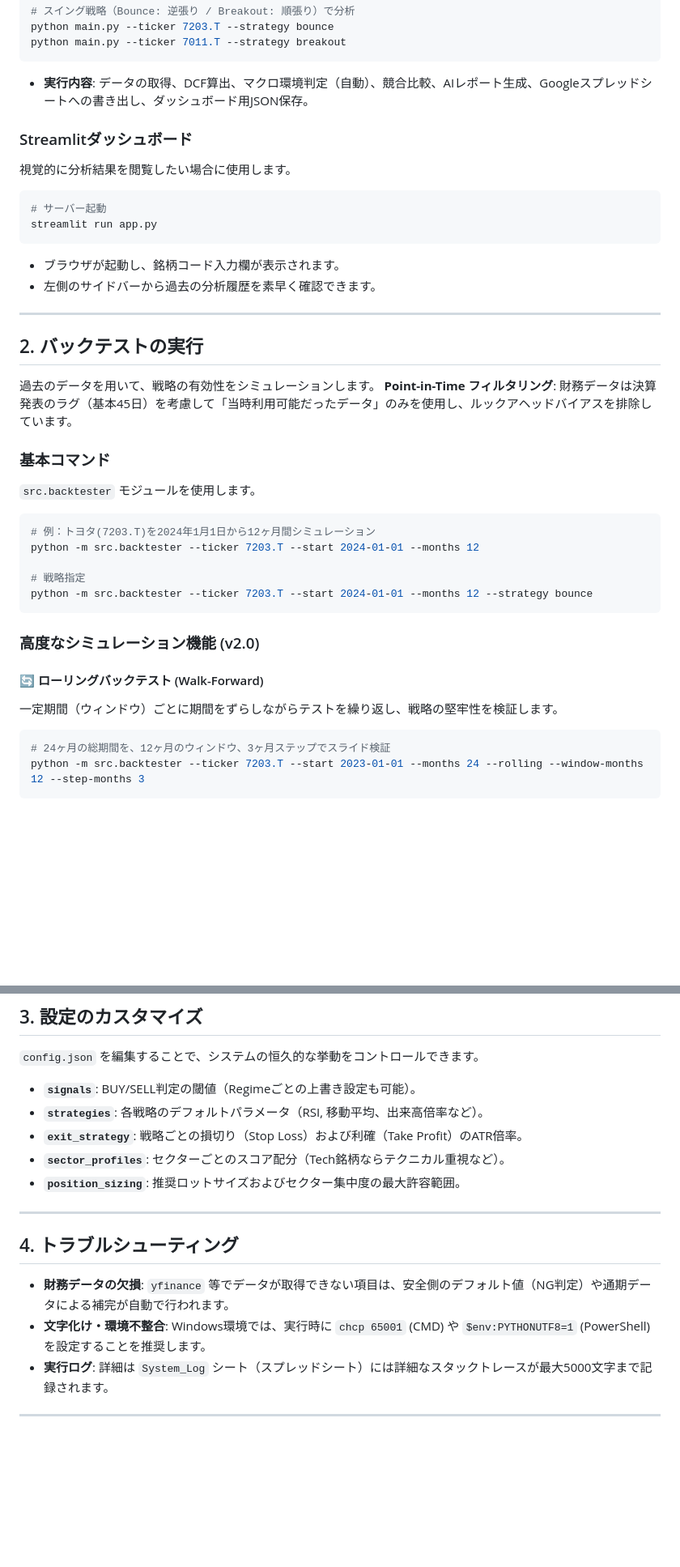
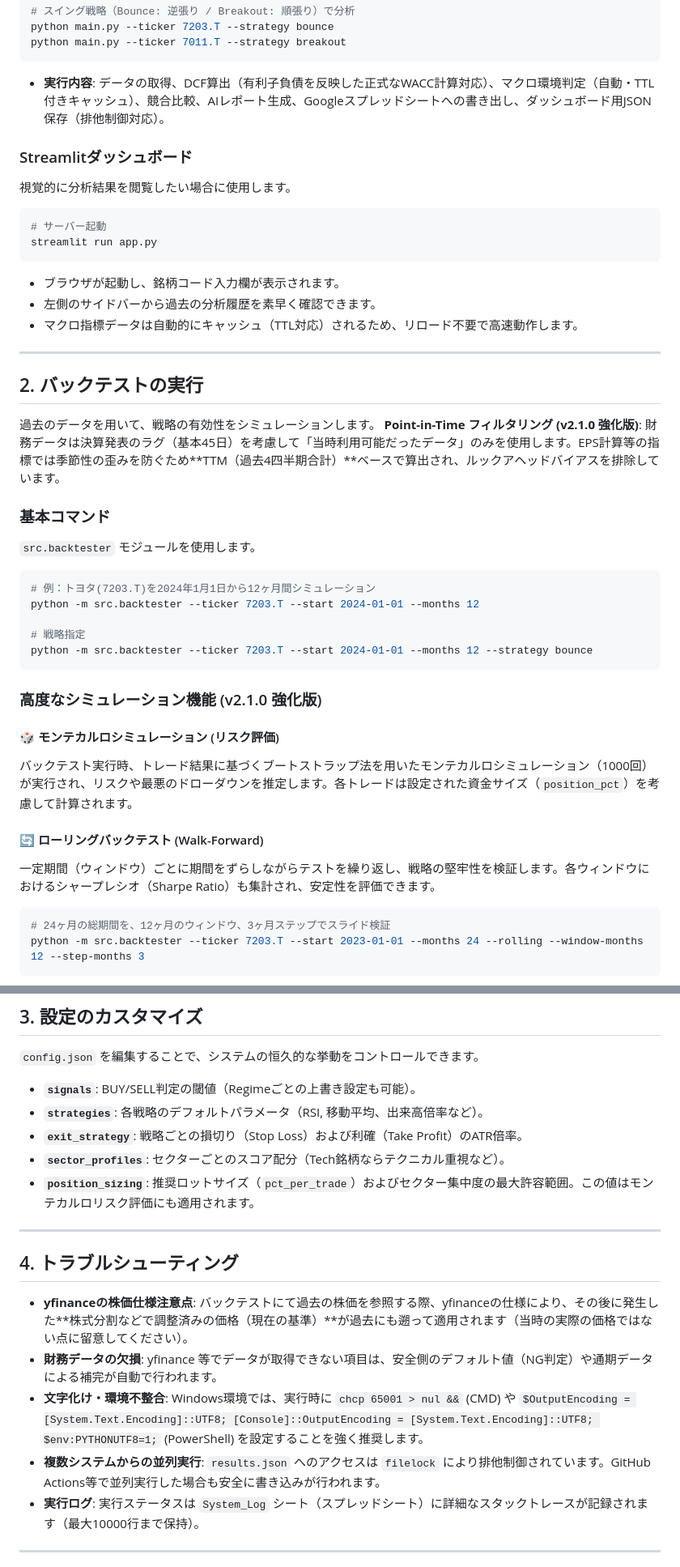
Before and after one commit to mineon09/cio-prototype, a Markdown page: docs/how_to_use.md, 2 parts joined by grey strips. Shown at 81% size. Drawn GitHub-style; blank space fills up the shorter version.

Commit message:
docs: update how_to_use.md for v2.1.0 capabilities

````diff
--- a/docs/how_to_use.md
+++ b/docs/how_to_use.md
@@ -22,7 +22,7 @@ python main.py --ticker 7203.T 8306.T 9984.T
 python main.py --ticker 7203.T --strategy bounce
 python main.py --ticker 7011.T --strategy breakout
 ```
-- **実行内容**: データの取得、DCF算出、マクロ環境判定（自動）、競合比較、AIレポート生成、Googleスプレッドシートへの書き出し、ダッシュボード用JSON保存。
+- **実行内容**: データの取得、DCF算出（有利子負債を反映した正式なWACC計算対応）、マクロ環境判定（自動・TTL付きキャッシュ）、競合比較、AIレポート生成、Googleスプレッドシートへの書き出し、ダッシュボード用JSON保存（排他制御対応）。
 
 ### Streamlitダッシュボード
 視覚的に分析結果を閲覧したい場合に使用します。
@@ -33,13 +33,14 @@ streamlit run app.py
 ```
 - ブラウザが起動し、銘柄コード入力欄が表示されます。
 - 左側のサイドバーから過去の分析履歴を素早く確認できます。
+- マクロ指標データは自動的にキャッシュ（TTL対応）されるため、リロード不要で高速動作します。
 
 ---
 
 ## 2. バックテストの実行
 
 過去のデータを用いて、戦略の有効性をシミュレーションします。
-**Point-in-Time フィルタリング**: 財務データは決算発表のラグ（基本45日）を考慮して「当時利用可能だったデータ」のみを使用し、ルックアヘッドバイアスを排除しています。
+**Point-in-Time フィルタリング (v2.1.0 強化版)**: 財務データは決算発表のラグ（基本45日）を考慮して「当時利用可能だったデータ」のみを使用します。EPS計算等の指標では季節性の歪みを防ぐため**TTM（過去4四半期合計）**ベースで算出され、ルックアヘッドバイアスを排除しています。
 
 ### 基本コマンド
 `src.backtester` モジュールを使用します。
@@ -52,11 +53,13 @@ python -m src.backtester --ticker 7203.T --start 2024-01-01 --months 12
 python -m src.backtester --ticker 7203.T --start 2024-01-01 --months 12 --strategy bounce
 ```
 
-### 高度なシミュレーション機能 (v2.0)
+### 高度なシミュレーション機能 (v2.1.0 強化版)
 
+#### 🎲 モンテカルロシミュレーション (リスク評価)
+バックテスト実行時、トレード結果に基づくブートストラップ法を用いたモンテカルロシミュレーション（1000回）が実行され、リスクや最悪のドローダウンを推定します。各トレードは設定された資金サイズ（`position_pct`）を考慮して計算されます。
 
 #### 🔄 ローリングバックテスト (Walk-Forward)
-一定期間（ウィンドウ）ごとに期間をずらしながらテストを繰り返し、戦略の堅牢性を検証します。
+一定期間（ウィンドウ）ごとに期間をずらしながらテストを繰り返し、戦略の堅牢性を検証します。各ウィンドウにおけるシャープレシオ（Sharpe Ratio）も集計され、安定性を評価できます。
 
 ```powershell
 # 24ヶ月の総期間を、12ヶ月のウィンドウ、3ヶ月ステップでスライド検証
@@ -84,13 +87,15 @@ python -m src.backtester --ticker 7203.T --strategy breakout --volume-multiplier
 - **`strategies`**: 各戦略のデフォルトパラメータ（RSI, 移動平均、出来高倍率など）。
 - **`exit_strategy`**: 戦略ごとの損切り（Stop Loss）および利確（Take Profit）のATR倍率。
 - **`sector_profiles`**: セクターごとのスコア配分（Tech銘柄ならテクニカル重視など）。
-- **`position_sizing`**: 推奨ロットサイズおよびセクター集中度の最大許容範囲。
+- **`position_sizing`**: 推奨ロットサイズ（`pct_per_trade`）およびセクター集中度の最大許容範囲。この値はモンテカルロリスク評価にも適用されます。
 
 ---
 
 ## 4. トラブルシューティング
-- **財務データの欠損**: `yfinance` 等でデータが取得できない項目は、安全側のデフォルト値（NG判定）や通期データによる補完が自動で行われます。
-- **文字化け・環境不整合**: Windows環境では、実行時に `chcp 65001` (CMD) や `$env:PYTHONUTF8=1` (PowerShell) を設定することを推奨します。
-- **実行ログ**: 詳細は `System_Log` シート（スプレッドシート）には詳細なスタックトレースが最大5000文字まで記録されます。
+- **yfinanceの株価仕様注意点**: バックテストにて過去の株価を参照する際、yfinanceの仕様により、その後に発生した**株式分割などで調整済みの価格（現在の基準）**が過去にも遡って適用されます（当時の実際の価格ではない点に留意してください）。
+- **財務データの欠損**: yfinance 等でデータが取得できない項目は、安全側のデフォルト値（NG判定）や通期データによる補完が自動で行われます。
+- **文字化け・環境不整合**: Windows環境では、実行時に `chcp 65001 > nul &&` (CMD) や `$OutputEncoding = [System.Text.Encoding]::UTF8; [Console]::OutputEncoding = [System.Text.Encoding]::UTF8; $env:PYTHONUTF8=1;` (PowerShell) を設定することを強く推奨します。
+- **複数システムからの並列実行**: `results.json` へのアクセスは `filelock` により排他制御されています。GitHub Actions等で並列実行した場合も安全に書き込みが行われます。
+- **実行ログ**: 実行ステータスは `System_Log` シート（スプレッドシート）に詳細なスタックトレースが記録されます（最大10000行まで保持）。
 
 ---
````
Also changed, not shown: other parts of docs/how_to_use.md (+1 -1 lines).
